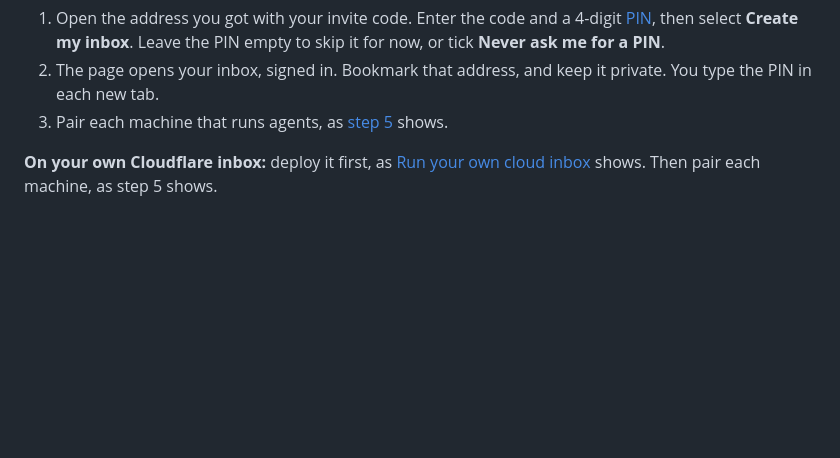
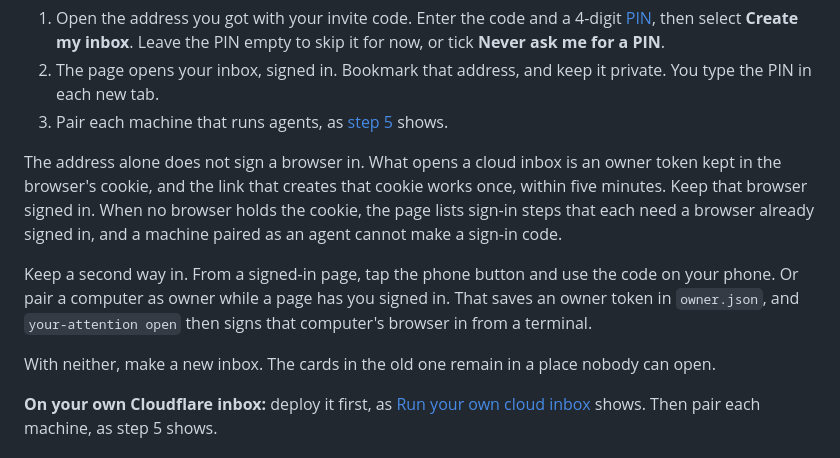
Before and after one commit to elecnix/your-attention, a Markdown page: README.md, the part around the change. GitHub-like rendering; blank space fills up the shorter version.

```diff
--- a/README.md
+++ b/README.md
@@ -79,6 +79,12 @@ your-attention service serve --write
 1. Open the address you got with your invite code. Enter the code and a 4-digit [PIN](#protect-the-inbox-with-a-pin), then select **Create my inbox**. Leave the PIN empty to skip it for now, or tick **Never ask me for a PIN**.
 2. The page opens your inbox, signed in. Bookmark that address, and keep it private. You type the PIN in each new tab.
 3. Pair each machine that runs agents, as [step 5](#pair-a-machine-with-a-cloud-inbox-or-another-computer) shows.
+
+The address alone does not sign a browser in. What opens a cloud inbox is an owner token kept in the browser's cookie, and the link that creates that cookie works once, within five minutes. Keep that browser signed in. When no browser holds the cookie, the page lists sign-in steps that each need a browser already signed in, and a machine paired as an agent cannot make a sign-in code.
+
+Keep a second way in. From a signed-in page, tap the phone button and use the code on your phone. Or pair a computer as owner while a page has you signed in. That saves an owner token in `owner.json`, and `your-attention open` then signs that computer's browser in from a terminal.
+
+With neither, make a new inbox. The cards in the old one remain in a place nobody can open.
 
 **On your own Cloudflare inbox:** deploy it first, as [Run your own cloud inbox](#run-your-own-cloud-inbox-optional) shows. Then pair each machine, as step 5 shows.
 
```
Also changed, not shown: AGENTS.md (+3 -1 lines).
